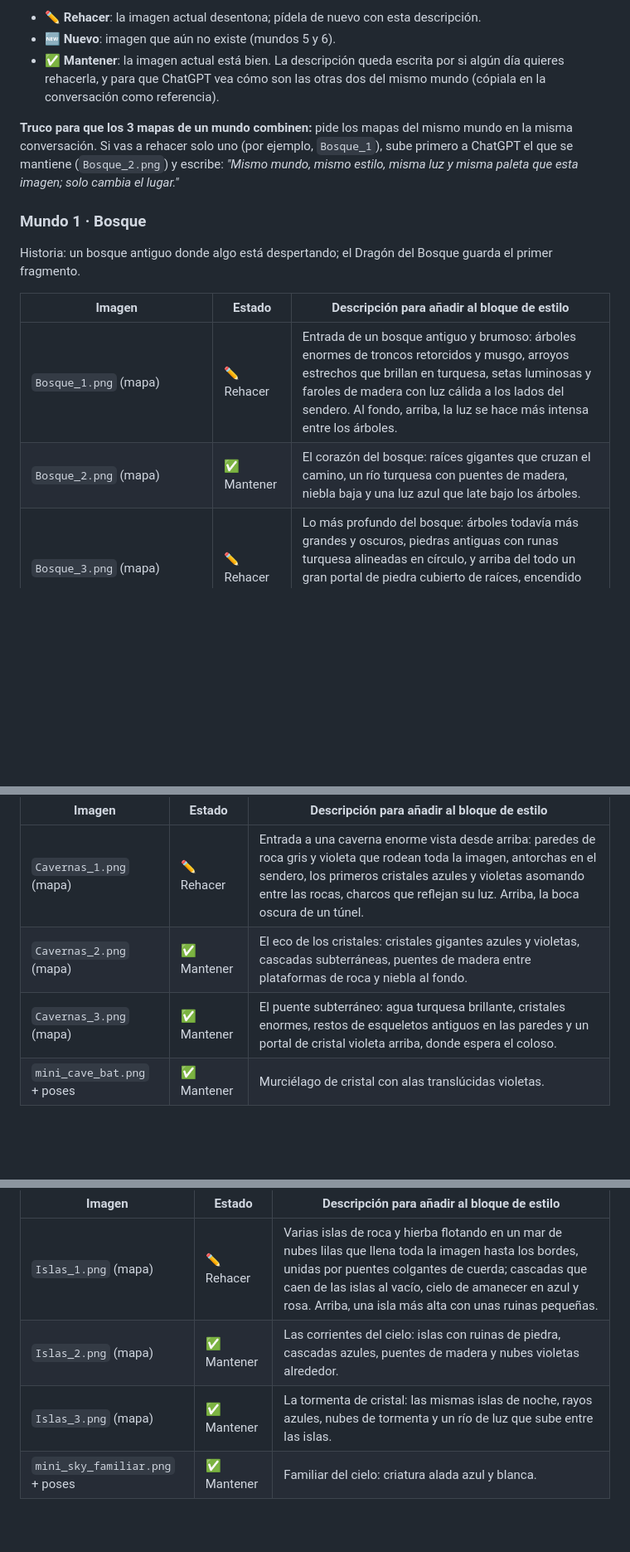
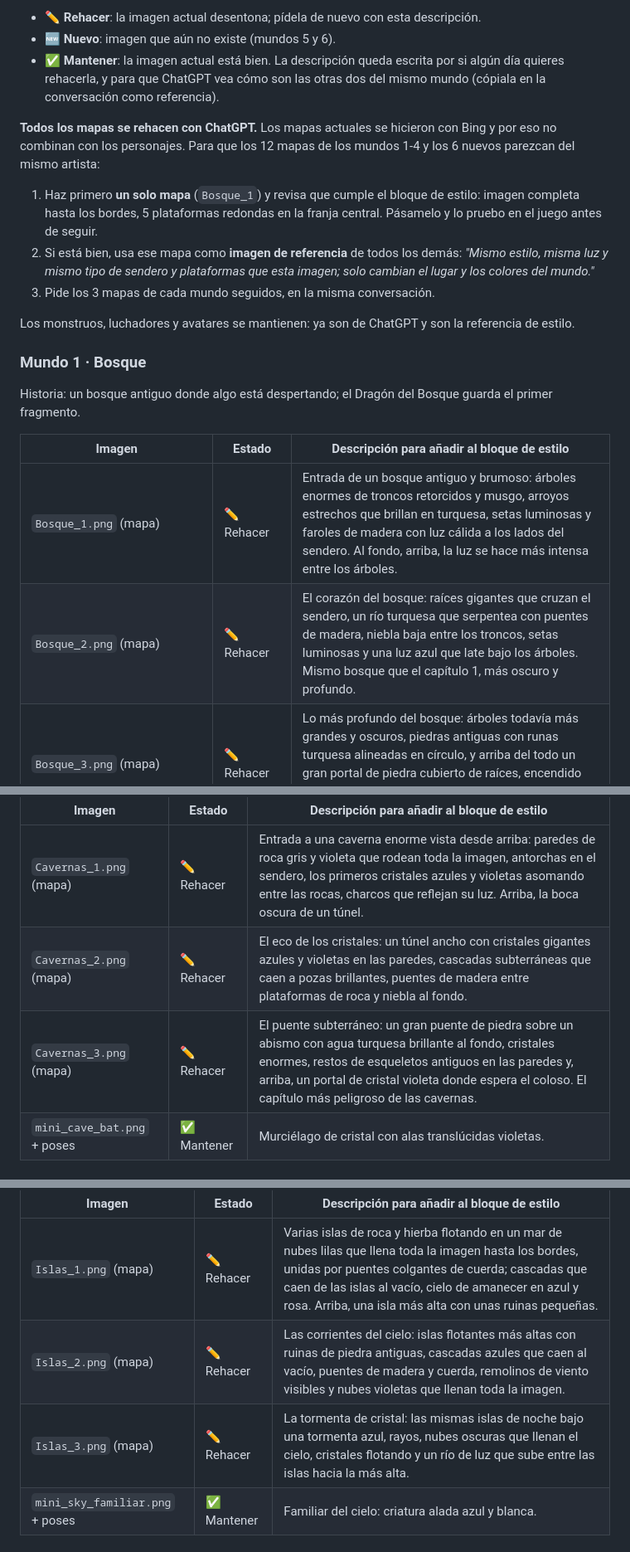
Before and after one commit to MFerman17/trivia_word, a Markdown page: docs/GUIA_ESTILO_VISUAL.md, 3 parts joined by grey strips. Shown at 83% size. GitHub-like rendering; blank space fills up the shorter version.

Commit message:
Guía de estilo: todos los mapas se rehacen con ChatGPT (los actuales son de Bing)
Co-Authored-By: Claude Opus 5.5 <noreply@anthropic.com>
Claude-Session: https://claude.ai/code/session_015BVxYbLd94MgXUvdp3siHg

```diff
--- a/docs/GUIA_ESTILO_VISUAL.md
+++ b/docs/GUIA_ESTILO_VISUAL.md
@@ -110,11 +110,20 @@ el texto.
   si algún día quieres rehacerla, y para que ChatGPT vea cómo son las otras
   dos del mismo mundo (cópiala en la conversación como referencia).
 
-**Truco para que los 3 mapas de un mundo combinen:** pide los mapas del mismo
-mundo en la misma conversación. Si vas a rehacer solo uno (por ejemplo,
-`Bosque_1`), sube primero a ChatGPT el que se mantiene (`Bosque_2.png`) y
-escribe: *"Mismo mundo, mismo estilo, misma luz y misma paleta que esta
-imagen; solo cambia el lugar."*
+**Todos los mapas se rehacen con ChatGPT.** Los mapas actuales se hicieron con
+Bing y por eso no combinan con los personajes. Para que los 12 mapas de los
+mundos 1-4 y los 6 nuevos parezcan del mismo artista:
+
+1. Haz primero **un solo mapa** (`Bosque_1`) y revisa que cumple el bloque de
+   estilo: imagen completa hasta los bordes, 5 plataformas redondas en la franja
+   central. Pásamelo y lo pruebo en el juego antes de seguir.
+2. Si está bien, usa ese mapa como **imagen de referencia** de todos los demás:
+   *"Mismo estilo, misma luz y mismo tipo de sendero y plataformas que esta
+   imagen; solo cambian el lugar y los colores del mundo."*
+3. Pide los 3 mapas de cada mundo seguidos, en la misma conversación.
+
+Los monstruos, luchadores y avatares se mantienen: ya son de ChatGPT y son la
+referencia de estilo.
 
 ### Mundo 1 · Bosque
 
@@ -124,7 +133,7 @@ guarda el primer fragmento.
 | Imagen | Estado | Descripción para añadir al bloque de estilo |
 |---|---|---|
 | `Bosque_1.png` (mapa) | ✏️ Rehacer | Entrada de un bosque antiguo y brumoso: árboles enormes de troncos retorcidos y musgo, arroyos estrechos que brillan en turquesa, setas luminosas y faroles de madera con luz cálida a los lados del sendero. Al fondo, arriba, la luz se hace más intensa entre los árboles. |
-| `Bosque_2.png` (mapa) | ✅ Mantener | El corazón del bosque: raíces gigantes que cruzan el camino, un río turquesa con puentes de madera, niebla baja y una luz azul que late bajo los árboles. |
+| `Bosque_2.png` (mapa) | ✏️ Rehacer | El corazón del bosque: raíces gigantes que cruzan el sendero, un río turquesa que serpentea con puentes de madera, niebla baja entre los troncos, setas luminosas y una luz azul que late bajo los árboles. Mismo bosque que el capítulo 1, más oscuro y profundo. |
 | `Bosque_3.png` (mapa) | ✏️ Rehacer | Lo más profundo del bosque: árboles todavía más grandes y oscuros, piedras antiguas con runas turquesa alineadas en círculo, y arriba del todo un gran portal de piedra cubierto de raíces, encendido por dentro. Más peligro: zarzas y ojos que brillan entre las sombras. |
 | `mini_forest_guardian.png` + poses | ✅ Mantener | Guardián del bosque: criatura de madera y musgo con ojos turquesa. |
 
@@ -136,8 +145,8 @@ Cavernas espera tras un puente sobre el abismo.
 | Imagen | Estado | Descripción para añadir al bloque de estilo |
 |---|---|---|
 | `Cavernas_1.png` (mapa) | ✏️ Rehacer | Entrada a una caverna enorme vista desde arriba: paredes de roca gris y violeta que rodean toda la imagen, antorchas en el sendero, los primeros cristales azules y violetas asomando entre las rocas, charcos que reflejan su luz. Arriba, la boca oscura de un túnel. |
-| `Cavernas_2.png` (mapa) | ✅ Mantener | El eco de los cristales: cristales gigantes azules y violetas, cascadas subterráneas, puentes de madera entre plataformas de roca y niebla al fondo. |
-| `Cavernas_3.png` (mapa) | ✅ Mantener | El puente subterráneo: agua turquesa brillante, cristales enormes, restos de esqueletos antiguos en las paredes y un portal de cristal violeta arriba, donde espera el coloso. |
+| `Cavernas_2.png` (mapa) | ✏️ Rehacer | El eco de los cristales: un túnel ancho con cristales gigantes azules y violetas en las paredes, cascadas subterráneas que caen a pozas brillantes, puentes de madera entre plataformas de roca y niebla al fondo. |
+| `Cavernas_3.png` (mapa) | ✏️ Rehacer | El puente subterráneo: un gran puente de piedra sobre un abismo con agua turquesa brillante al fondo, cristales enormes, restos de esqueletos antiguos en las paredes y, arriba, un portal de cristal violeta donde espera el coloso. El capítulo más peligroso de las cavernas. |
 | `mini_cave_bat.png` + poses | ✅ Mantener | Murciélago de cristal con alas translúcidas violetas. |
 
 ### Mundo 3 · Islas Flotantes
@@ -148,8 +157,8 @@ el Señor de las Islas guarda el fragmento en una tormenta de cristal.
 | Imagen | Estado | Descripción para añadir al bloque de estilo |
 |---|---|---|
 | `Islas_1.png` (mapa) | ✏️ Rehacer | Varias islas de roca y hierba flotando en un mar de nubes lilas que llena toda la imagen hasta los bordes, unidas por puentes colgantes de cuerda; cascadas que caen de las islas al vacío, cielo de amanecer en azul y rosa. Arriba, una isla más alta con unas ruinas pequeñas. |
-| `Islas_2.png` (mapa) | ✅ Mantener | Las corrientes del cielo: islas con ruinas de piedra, cascadas azules, puentes de madera y nubes violetas alrededor. |
-| `Islas_3.png` (mapa) | ✅ Mantener | La tormenta de cristal: las mismas islas de noche, rayos azules, nubes de tormenta y un río de luz que sube entre las islas. |
+| `Islas_2.png` (mapa) | ✏️ Rehacer | Las corrientes del cielo: islas flotantes más altas con ruinas de piedra antiguas, cascadas azules que caen al vacío, puentes de madera y cuerda, remolinos de viento visibles y nubes violetas que llenan toda la imagen. |
+| `Islas_3.png` (mapa) | ✏️ Rehacer | La tormenta de cristal: las mismas islas de noche bajo una tormenta azul, rayos, nubes oscuras que llenan el cielo, cristales flotando y un río de luz que sube entre las islas hacia la más alta. |
 | `mini_sky_familiar.png` + poses | ✅ Mantener | Familiar del cielo: criatura alada azul y blanca. |
 
 ### Mundo 4 · Volcán
```
Also changed, not shown: other parts of docs/GUIA_ESTILO_VISUAL.md (+2 -2 lines).
